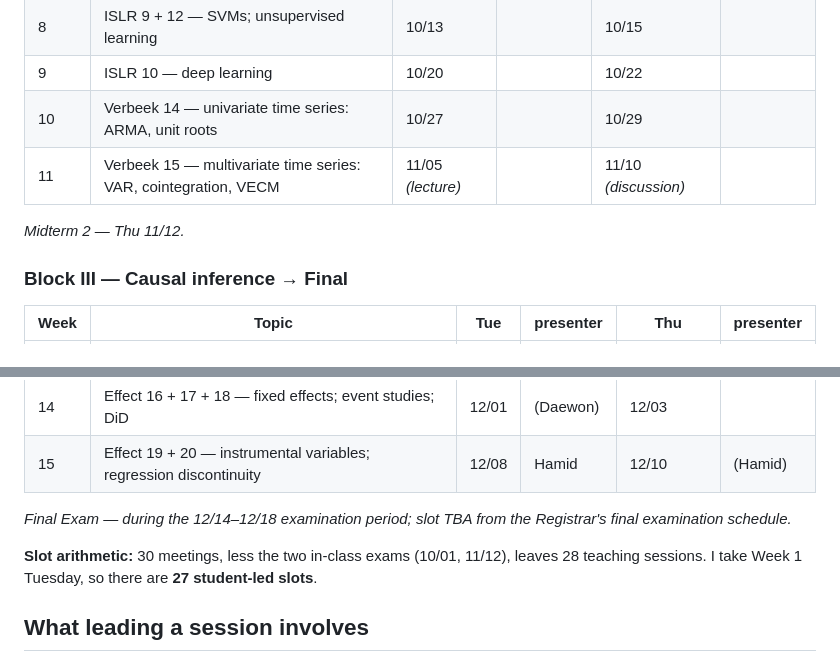
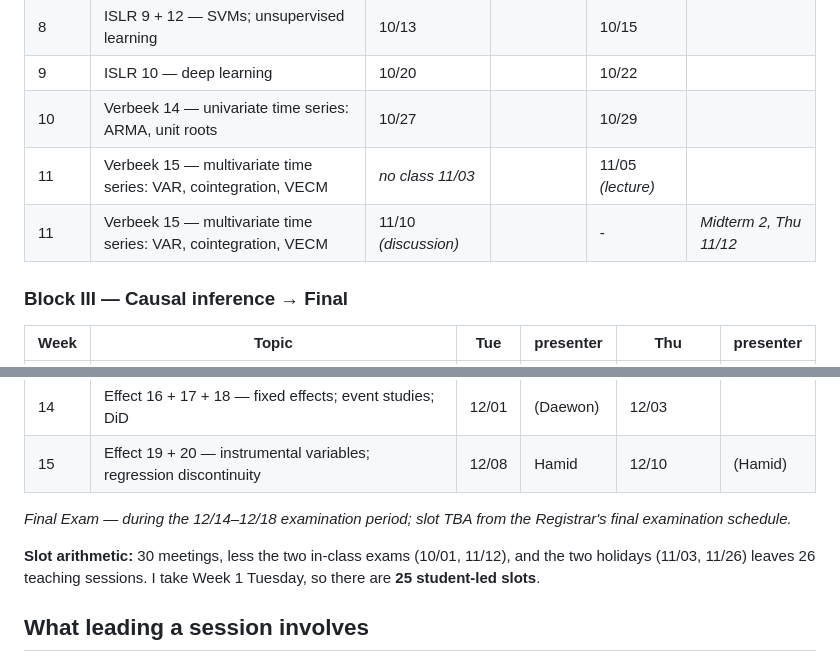
Before and after one commit to uh-manoa-uhero/econ630, a Markdown page: presentations.md, 2 parts joined by grey strips. Rendered like a GitHub page.

Commit message:
update presentations

```diff
--- a/presentations.md
+++ b/presentations.md
@@ -47,9 +47,8 @@ the reverse of the usual order.
 | 8 | ISLR 9 + 12 — SVMs; unsupervised learning | 10/13 | | 10/15 | |
 | 9 | ISLR 10 — deep learning | 10/20 | | 10/22 | |
 | 10 | Verbeek 14 — univariate time series: ARMA, unit roots | 10/27 | | 10/29 | |
-| 11 | Verbeek 15 — multivariate time series: VAR, cointegration, VECM | 11/05 *(lecture)* | | 11/10 *(discussion)* | |
-
-*Midterm 2 — Thu 11/12.*
+| 11 | Verbeek 15 — multivariate time series: VAR, cointegration, VECM | *no class 11/03* | | 11/05 *(lecture)* | |
+| 11 | Verbeek 15 — multivariate time series: VAR, cointegration, VECM | 11/10 *(discussion)* | | - | *Midterm 2, Thu 11/12* |
 
 ### Block III — Causal inference → Final
 
@@ -63,9 +62,9 @@ the reverse of the usual order.
 *Final Exam — during the 12/14–12/18 examination period; slot TBA from the
 Registrar's final examination schedule.*
 
-**Slot arithmetic:** 30 meetings, less the two in-class exams (10/01, 11/12),
-leaves 28 teaching sessions. I take Week 1 Tuesday, so there are **27 student-led
-slots**.
+**Slot arithmetic:** 30 meetings, less the two in-class exams (10/01, 11/12), and
+the two holidays (11/03, 11/26) leaves 26 teaching sessions. I take Week 1
+Tuesday, so there are **25 student-led slots**.
 
 ## What leading a session involves
 
```
